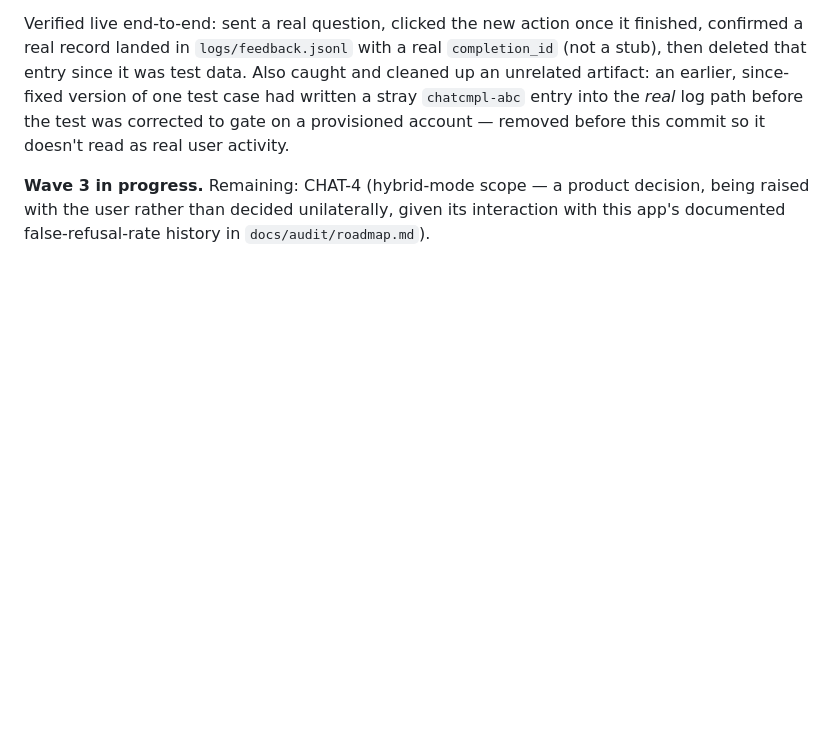
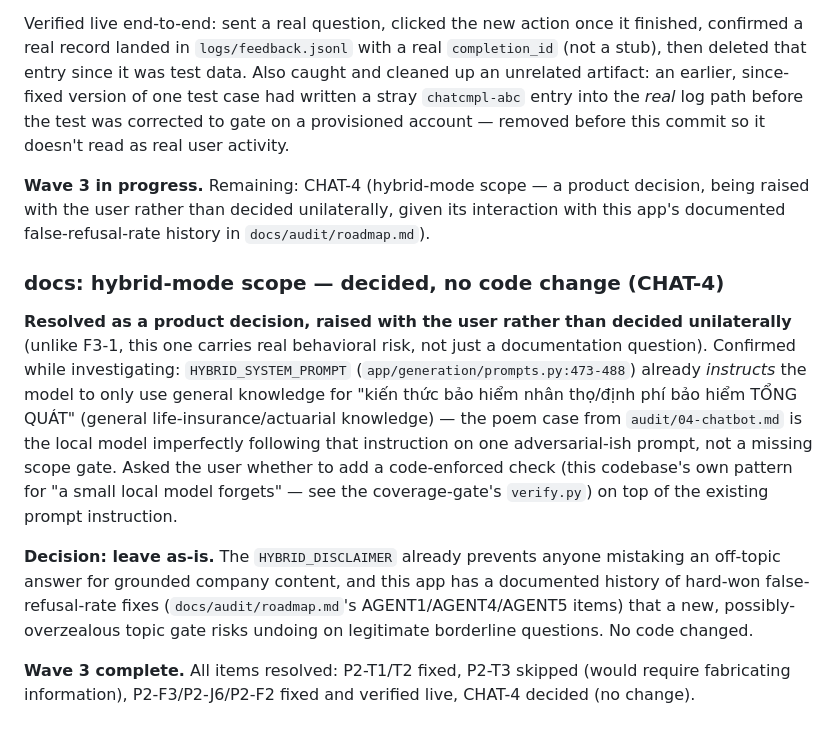
Before and after one commit to truongthuthao651/bv-ai-agent, a Markdown page: audit/CHANGELOG.md, the part around the change. Rendered like a GitHub page; blank space fills up the shorter version.

Commit message:
docs: record the CHAT-4 hybrid-mode scope decision (no code change)
Co-Authored-By: Claude Sonnet 5 <noreply@anthropic.com>

```diff
--- a/audit/CHANGELOG.md
+++ b/audit/CHANGELOG.md
@@ -235,3 +235,22 @@ this commit so it doesn't read as real user activity.
 **Wave 3 in progress.** Remaining: CHAT-4 (hybrid-mode scope — a product decision, being raised
 with the user rather than decided unilaterally, given its interaction with this app's documented
 false-refusal-rate history in `docs/audit/roadmap.md`).
+
+### docs: hybrid-mode scope — decided, no code change (CHAT-4)
+**Resolved as a product decision, raised with the user rather than decided unilaterally** (unlike
+F3-1, this one carries real behavioral risk, not just a documentation question). Confirmed while
+investigating: `HYBRID_SYSTEM_PROMPT` (`app/generation/prompts.py:473-488`) already *instructs*
+the model to only use general knowledge for "kiến thức bảo hiểm nhân thọ/định phí bảo hiểm TỔNG
+QUÁT" (general life-insurance/actuarial knowledge) — the poem case from `audit/04-chatbot.md` is
+the local model imperfectly following that instruction on one adversarial-ish prompt, not a
+missing scope gate. Asked the user whether to add a code-enforced check (this codebase's own
+pattern for "a small local model forgets" — see the coverage-gate's `verify.py`) on top of the
+existing prompt instruction.
+
+**Decision: leave as-is.** The `HYBRID_DISCLAIMER` already prevents anyone mistaking an
+off-topic answer for grounded company content, and this app has a documented history of hard-won
+false-refusal-rate fixes (`docs/audit/roadmap.md`'s AGENT1/AGENT4/AGENT5 items) that a new,
+possibly-overzealous topic gate risks undoing on legitimate borderline questions. No code changed.
+
+**Wave 3 complete.** All items resolved: P2-T1/T2 fixed, P2-T3 skipped (would require fabricating
+information), P2-F3/P2-J6/P2-F2 fixed and verified live, CHAT-4 decided (no change).
```
